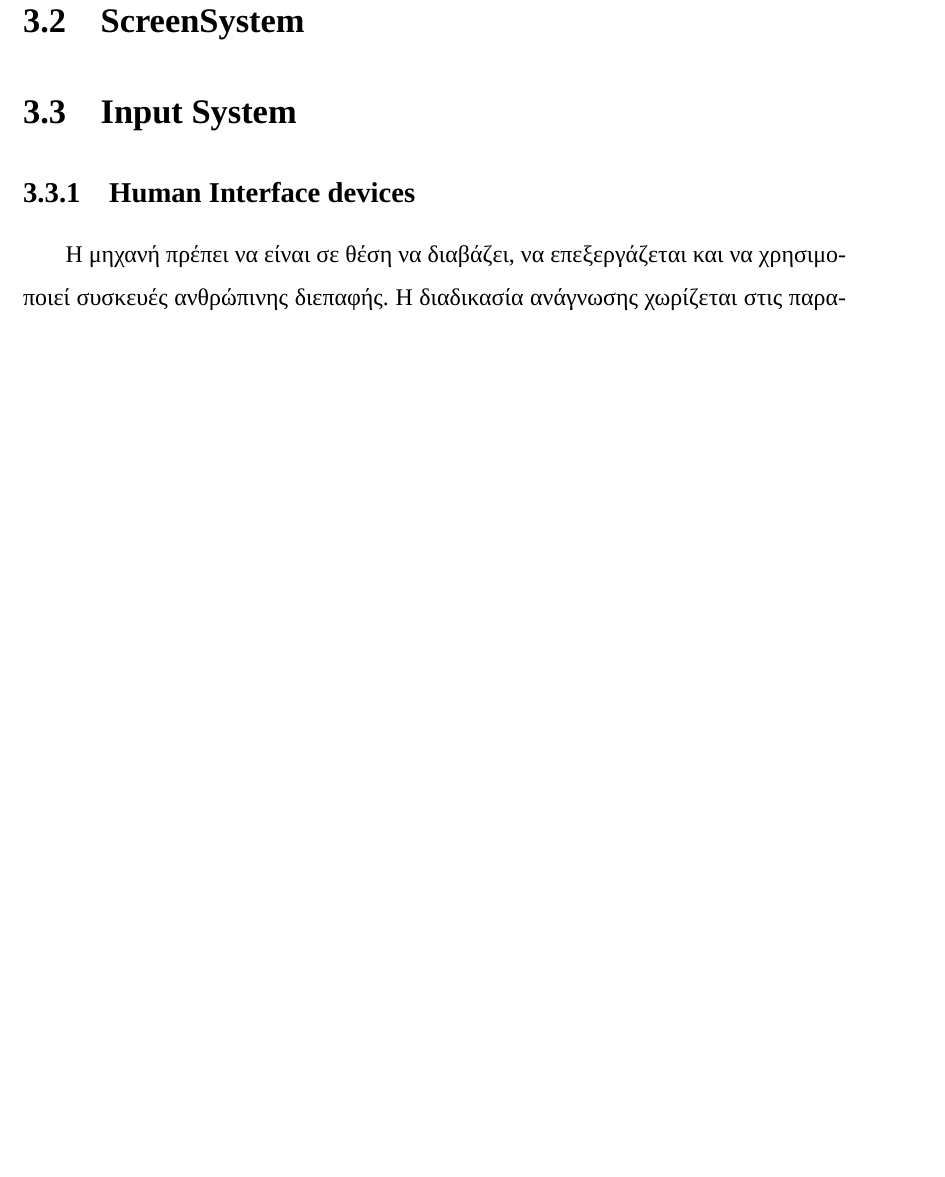
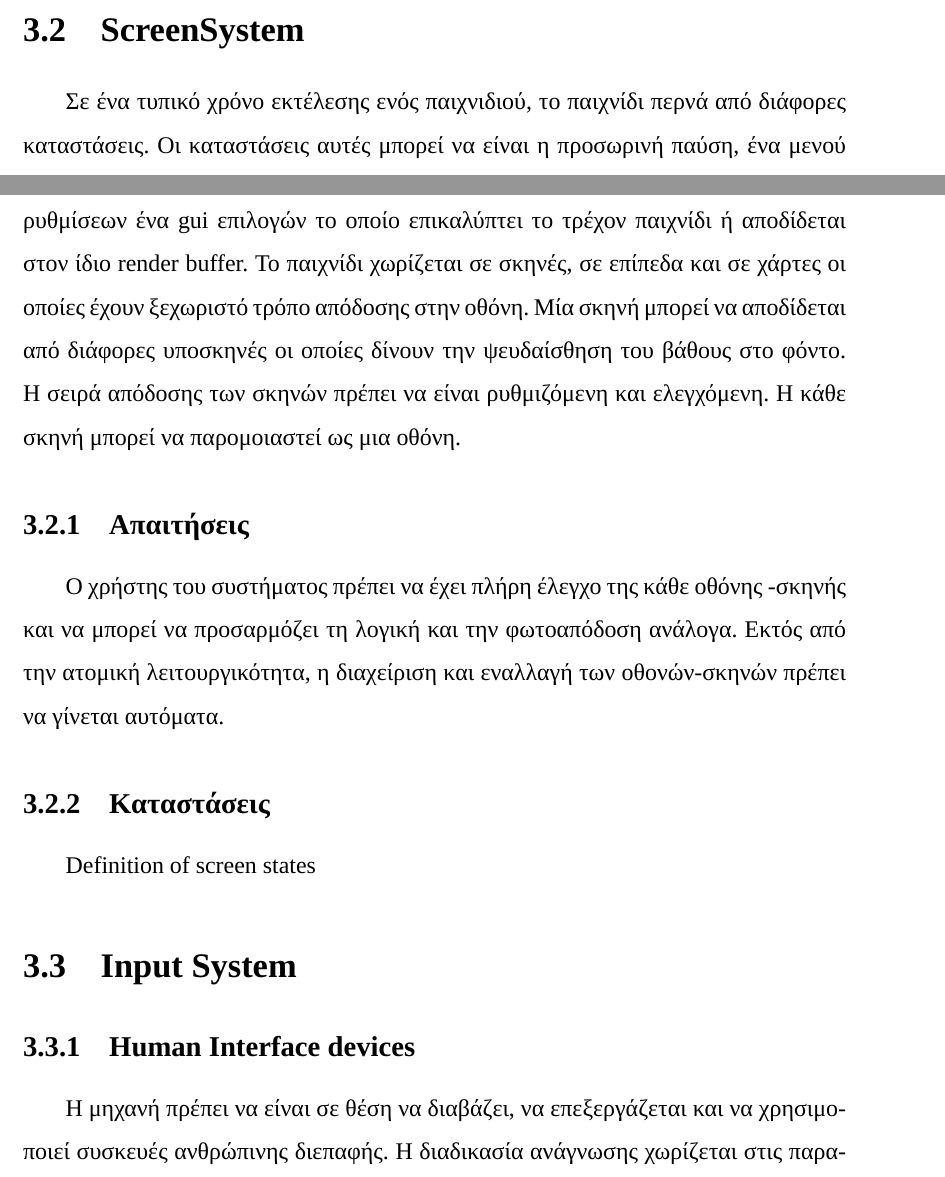
Before and after one commit to gmich/GemReport, a LaTeX thesis (gemReport.tex, which reads Chapters/core.tex, Content/glossary.tex): part of page 25 of 47 before the commit and two parts of pages 24 and 25 of 49 after it, the two joined at a grey line, cut so that both start at the same text, the shorter picture padded with empty space. Compiled offline with XeLaTeX; a missing font is replaced by an installed copy or a similar font.

Commit message:
Added screen system sequence diagram

```diff
--- a/Chapters/core.tex
+++ b/Chapters/core.tex
@@ -57,3 +57,10 @@
 	\end{figure}
 
 	\section{ScreenSystem}
+	Σε ένα τυπικό χρόνο εκτέλεσης ενός παιχνιδιού, το παιχνίδι περνά από διάφορες καταστάσεις. Οι καταστάσεις αυτές μπορεί να είναι η προσωρινή παύση, ένα μενού ρυθμίσεων ένα \gls{GUI} επιλογών το οποίο επικαλύπτει το τρέχον παιχνίδι ή απoδίδεται στον ίδιο render buffer. Το παιχνίδι χωρίζεται σε σκηνές, σε επίπεδα και σε χάρτες οι οποίες έχουν ξεχωριστό τρόπο απόδοσης στην οθόνη. Μία σκηνή μπορεί να αποδίδεται από διάφορες υποσκηνές οι οποίες δίνουν την ψευδαίσθηση του βάθους στο φόντο. Η σειρά απόδοσης των σκηνών πρέπει να είναι ρυθμιζόμενη και ελεγχόμενη. Η κάθε σκηνή μπορεί να παρομοιαστεί ως μια οθόνη.
+
+	\subsection{Απαιτήσεις}
+	Ο χρήστης του συστήματος πρέπει να έχει πλήρη έλεγχο της κάθε οθόνης -σκηνής και να μπορεί να προσαρμόζει τη λογική και την φωτοαπόδοση ανάλογα. Εκτός από την ατομική λειτουργικότητα, η διαχείριση και εναλλαγή των οθονών-σκηνών πρέπει να γίνεται αυτόματα.
+
+	\subsection{Καταστάσεις}
+	Definition of screen states
@@ -60,3 +71,5 @@
+		\label{fig:screensystem_sequence}
+	\end{figure}
 
 	\begin{figure}
 		\centering
--- a/Content/glossary.tex
+++ b/Content/glossary.tex
@@ -9,3 +9,9 @@
 	name={fps},
 	description={Frame rate, also known as frame frequency, is the frequency (rate) at which an imaging device displays consecutive images called frames. The term applies equally to film and video cameras, computer graphics, and motion capture systems. Frame rate is expressed in frames per second (FPS).}
 }
+
+\newglossaryentry{GUI}
+{
+	name={gui},
+	description={Γραφικό περιβάλλον χρήστη ή γραφική διασύνδεση/διεπαφή χρήστη (αγγλικά: Graphical User Interface, GUI ) καλείται στην πληροφορική ένα σύνολο γραφικών στοιχείων, τα οποία εμφανίζονται στην οθόνη κάποιας ψηφιακής συσκευής (π.χ. Η/Υ) και χρησιμοποιούνται για την αλληλεπίδραση του χρήστη με τη συσκευή αυτή. Παρέχουν στον τελευταίο, μέσω γραφικών, ενδείξεις και εργαλεία προκειμένου αυτός να φέρει εις πέρας κάποιες επιθυμητές λειτουργίες. Για τον λόγο αυτό δέχονται και είσοδο από τον χρήστη και αντιδρούν ανάλογα στα συμβάντα που αυτός προκαλεί με τη βοήθεια κάποιας συσκευής εισόδου (π.χ. πληκτρολόγιο, ποντίκι).}
+}
```
Also changed, not shown: Images/screensystem_sequence.png (added), Chapters/core.tex (8 more changed lines), 9 other files.
